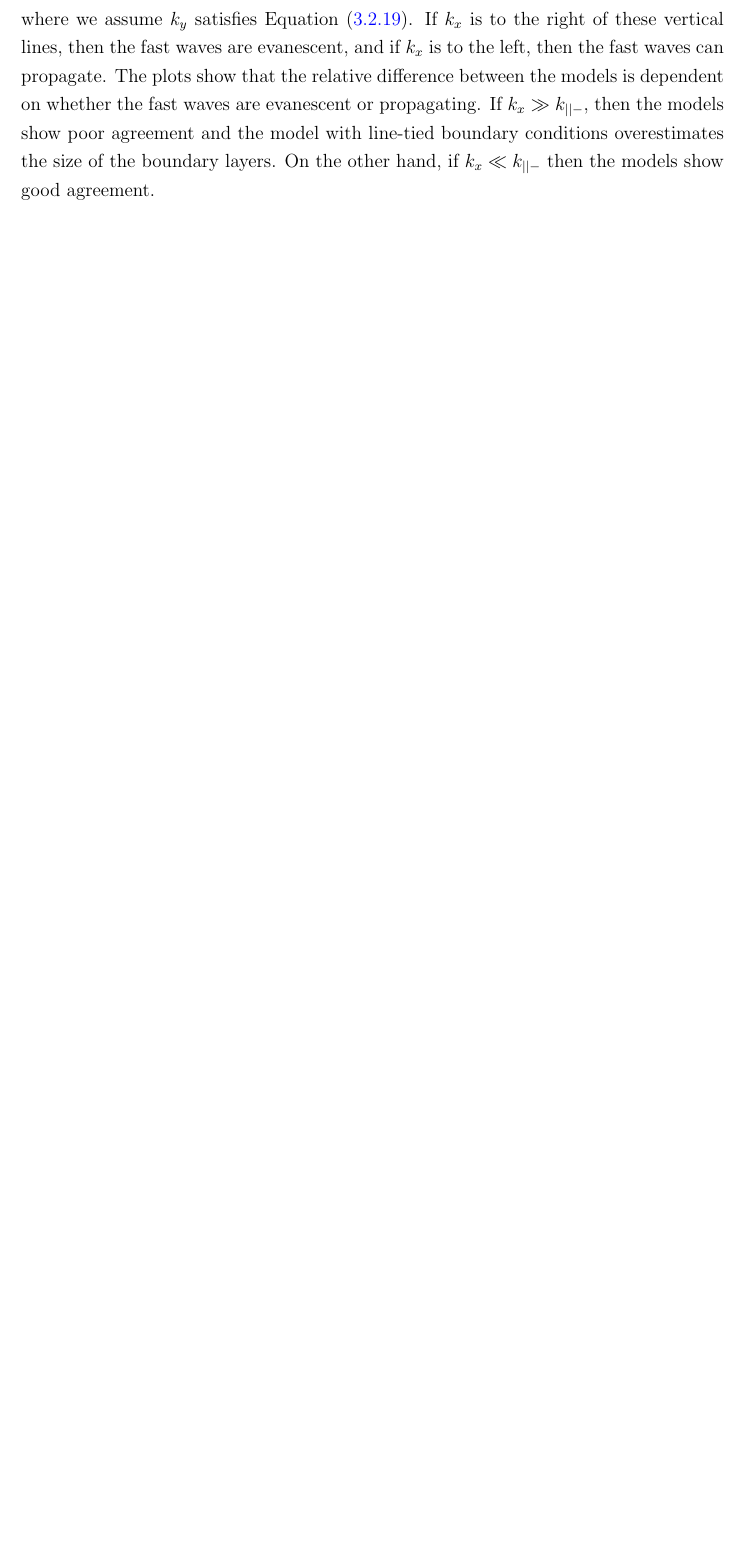
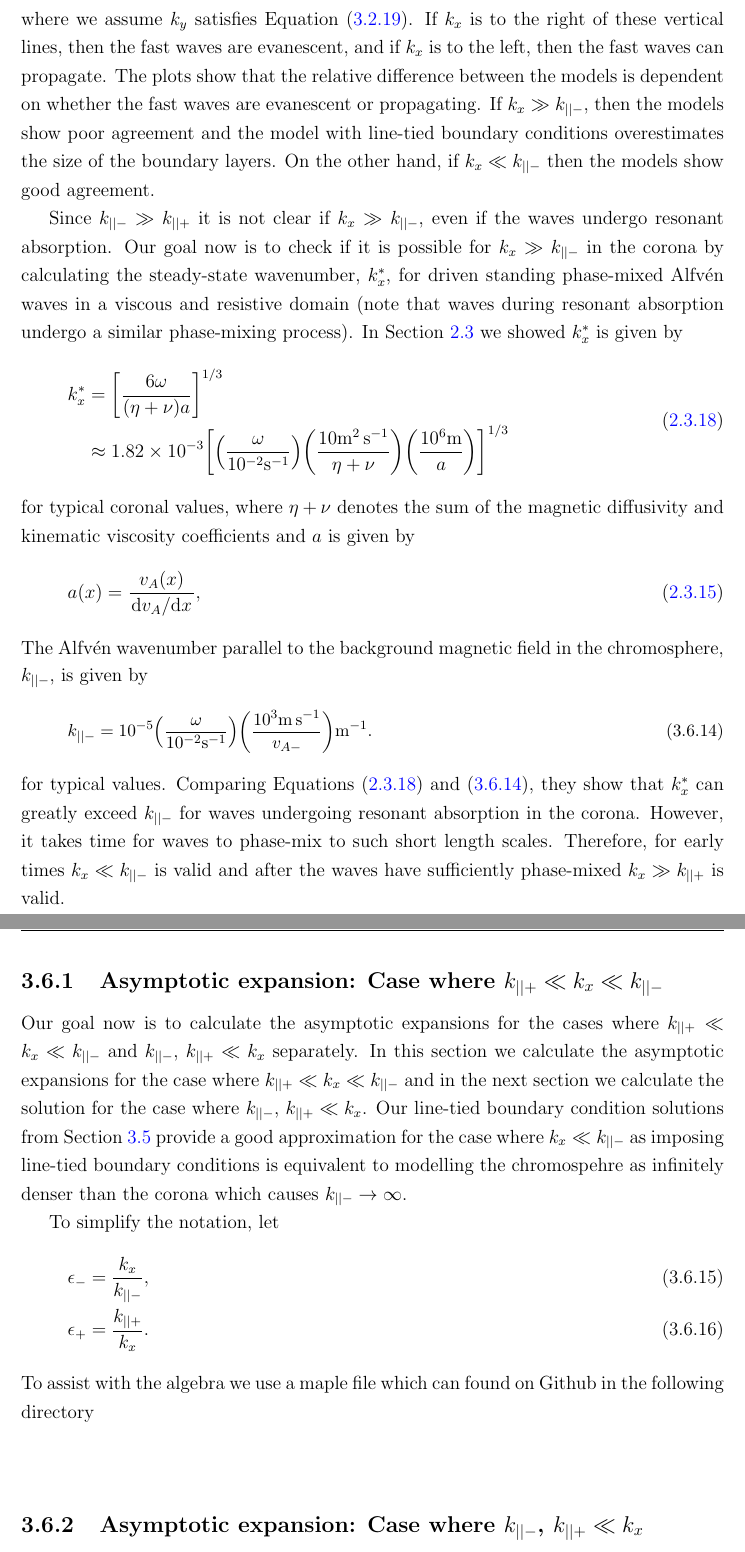
Before and after one commit to aleksyprok/apkp_thesis, a LaTeX thesis (main.tex, which reads chapters/chapter04.tex): part of page 170 of 208 before the commit and two parts of pages 170 and 171 of 209 after it, the two joined at a grey line, cut so that both start at the same text, the shorter picture padded with empty space. Compiled offline with pdfLaTeX.

Commit message:
Updates from Overleaf

```diff
--- a/chapters/chapter04.tex
+++ b/chapters/chapter04.tex
@@ -968,6 +975,43 @@ and the dotted lines show where
 where we assume $k_y$ satisfies Equation \eqref{eq:parm_space_ky}.
 If $k_x$ is to the right of these vertical lines, then the fast waves are evanescent, and if $k_x$ is to the left, then the fast waves can propagate. The plots show that the relative difference between the models is dependent on whether the fast waves are evanescent or propagating. If $k_x \gg k_{||-}$, then the models show poor agreement and the model with line-tied boundary conditions overestimates the size of the boundary layers. On the other hand, if $k_x \ll k_{||-}$
 then the models show good agreement.
+
+Since $k_{||-}\gg k_{||+}$ it is not clear if $k_x \gg k_{||-}$, even if the waves undergo resonant absorption. Our goal now is to check if it is possible for $k_x\gg k_{||-}$ in the corona by calculating the steady-state wavenumber, $k_x^*$, for driven standing phase-mixed Alfv\'en waves in a viscous and resistive domain (note that waves during resonant absorption undergo a similar phase-mixing process). In Section \ref{sec:chap_3_open_loop} we showed $k_x^*$ is given by
+\begin{equation}
+    \tag{\ref{eq:kx_star}}
+\begin{aligned}
+    k_x^* &= \qty[\frac{6\omega}{(\eta+\nu)a}]^{1/3} \\
+    &\approx 1.82 \times10^{-3} \qty[\qty(\frac{\omega}{10^{-2}\si{.s^{-1}}})\qty(\frac{10\si{.m^2.s^{-1}}}{\eta+\nu})\qty(\frac{10^6\si{.m}}{a})]^{1/3}
+\end{aligned}
+\end{equation}
+for typical coronal values, where $\eta+\nu$ denotes the sum of the magnetic diffusivity and kinematic viscosity coefficients and $a$ is given by
+\begin{equation}
+    \tag{\ref{eq:length_scale_alfven_travel_time}}
+    a(x) = \frac{v_A(x)}{\dv*{v_A}{x}},
+\end{equation}
+The Alfv\'en wavenumber parallel to the background magnetic field in the chromosphere, $k_{||-}$, is given by
+\small
+\begin{equation}
+    \label{eq:k_par-_typical_values}
+    k_{||-} = 10^{-5}\qty(\frac{\omega}{10^{-2}\si{.s^{-1}}})\qty(\frac{10^3\si{.m.s^{-1}}}{v_{A-}})\si{.m^{-1}}.
+\end{equation}
+\normalsize
+for typical values. Comparing Equations \eqref{eq:kx_star} and \eqref{eq:k_par-_typical_values}, they show that $k_x^*$ can greatly exceed $k_{||-}$ for waves undergoing resonant absorption in the corona. However, it takes time for waves to phase-mix to such short length scales. Therefore, for early times $k_x\ll k_{||-}$ is valid and after the waves have sufficiently phase-mixed $k_x \gg k_{||+}$ is valid.
+
+\subsection{Asymptotic expansion: Case where \texorpdfstring{$k_{||+} \ll k_x\ll k_{||-}$}{kx||+ << kx << k||-}}
+
+Our goal now is to calculate the asymptotic expansions for the cases where $k_{||+} \ll k_x\ll k_{||-}$ and $k_{||-}$, $k_{||+} \ll k_x$ separately. In this section we calculate the asymptotic expansions for the case where $k_{||+} \ll k_x\ll k_{||-}$ and in the next section we calculate the solution for the case where $k_{||-}$, $k_{||+} \ll k_x$. Our line-tied boundary condition solutions from Section \ref{sec:oblique_field_uniform_density_profile_with_line_tied_bcs} provide a good approximation for the case where $k_x \ll k_{||-}$ as imposing line-tied boundary conditions is equivalent to modelling the chromospehre as infinitely denser than the corona which causes $k_{||-}\rightarrow \infty$.
+
+To simplify the notation, let
+\begin{gather}
+    \epsilon_- = \frac{k_x}{k_{||-}}, \\
+    \epsilon_+ = \frac{k_{||+}}{k_x}.
+\end{gather}
+To assist with the algebra we use a maple file which can found on Github in the following directory
+\[\text{}\]
+
+
+\subsection{Asymptotic expansion: Case where \texorpdfstring{$k_{||-}$, $k_{||+} \ll k_x$}{k||-, k||+ << kx}}
 
 Our goal now is to calculate asymptotic expansions for $k_x\rightarrow\infty$ to test if the boundary layers observed in the previous section still form without line-tied boundary conditions. Using the Maple file above we calculate the leading order asymptotic expansions for the $u_x$ coefficients as
 \begin{gather}
```
Also changed, not shown: chapters/chapter02.tex (+0 -2 lines), chapters/chapter04.tex (13 more changed lines).
